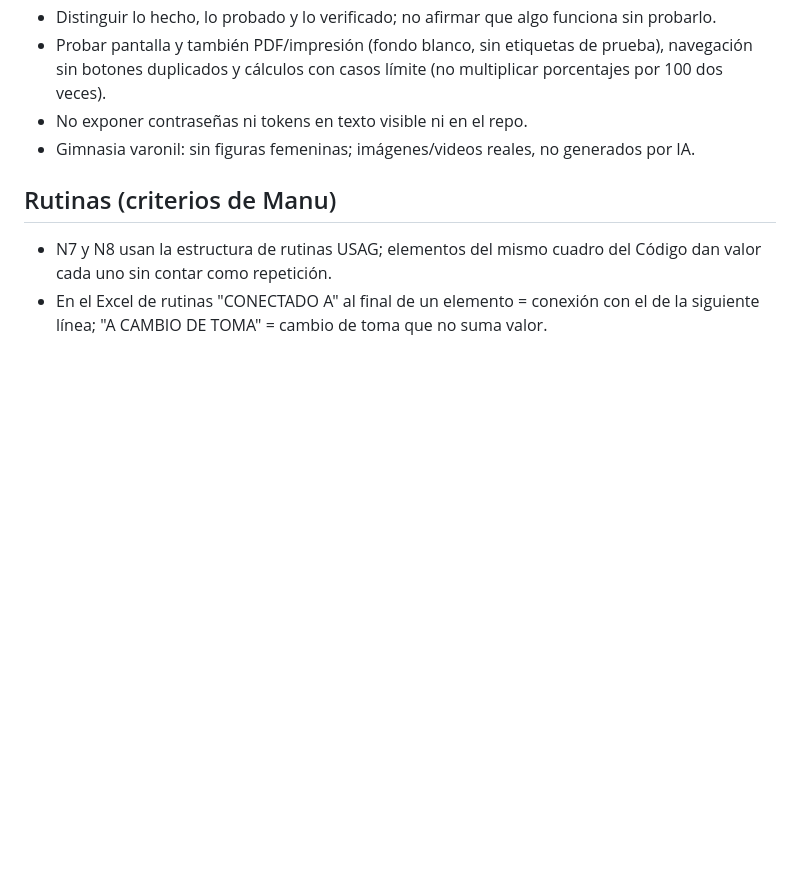
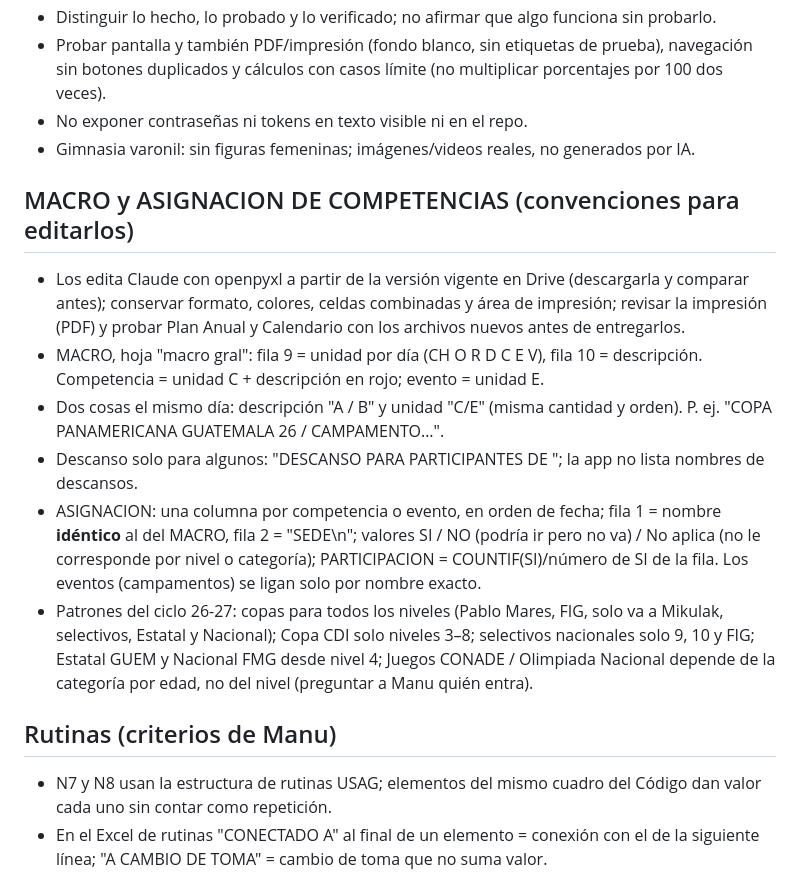
Before and after one commit to josemanueljaimemorales/pruebanuevappakc, a Markdown page: CLAUDE.md, the part around the change. Drawn GitHub-style; blank space fills up the shorter version.

Commit message:
CLAUDE.md: convenciones para editar MACRO y ASIGNACION DE COMPETENCIAS
Co-Authored-By: Claude Opus 5.5 <noreply@anthropic.com>
Claude-Session: https://claude.ai/code/session_011ifjyqfSHZ6X4MD3z8mfvL

```diff
--- a/CLAUDE.md
+++ b/CLAUDE.md
@@ -36,6 +36,14 @@ Se publica con GitHub Pages desde la rama `main`. Usuario: Manu (José Manuel Ja
 - No exponer contraseñas ni tokens en texto visible ni en el repo.
 - Gimnasia varonil: sin figuras femeninas; imágenes/videos reales, no generados por IA.
 
+## MACRO y ASIGNACION DE COMPETENCIAS (convenciones para editarlos)
+- Los edita Claude con openpyxl a partir de la versión vigente en Drive (descargarla y comparar antes); conservar formato, colores, celdas combinadas y área de impresión; revisar la impresión (PDF) y probar Plan Anual y Calendario con los archivos nuevos antes de entregarlos.
+- MACRO, hoja "macro gral": fila 9 = unidad por día (CH O R D C E V), fila 10 = descripción. Competencia = unidad C + descripción en rojo; evento = unidad E.
+- Dos cosas el mismo día: descripción "A / B" y unidad "C/E" (misma cantidad y orden). P. ej. "COPA PANAMERICANA GUATEMALA 26 / CAMPAMENTO…".
+- Descanso solo para algunos: "DESCANSO PARA PARTICIPANTES DE <competencia>"; la app no lista nombres de descansos.
+- ASIGNACION: una columna por competencia o evento, en orden de fecha; fila 1 = nombre **idéntico** al del MACRO, fila 2 = "SEDE\n<lugar>"; valores SI / NO (podría ir pero no va) / No aplica (no le corresponde por nivel o categoría); PARTICIPACION = COUNTIF(SI)/número de SI de la fila. Los eventos (campamentos) se ligan solo por nombre exacto.
+- Patrones del ciclo 26-27: copas para todos los niveles (Pablo Mares, FIG, solo va a Mikulak, selectivos, Estatal y Nacional); Copa CDI solo niveles 3–8; selectivos nacionales solo 9, 10 y FIG; Estatal GUEM y Nacional FMG desde nivel 4; Juegos CONADE / Olimpiada Nacional depende de la categoría por edad, no del nivel (preguntar a Manu quién entra).
+
 ## Rutinas (criterios de Manu)
 - N7 y N8 usan la estructura de rutinas USAG; elementos del mismo cuadro del Código dan valor cada uno sin contar como repetición.
 - En el Excel de rutinas "CONECTADO A" al final de un elemento = conexión con el de la siguiente línea; "A CAMBIO DE TOMA" = cambio de toma que no suma valor.
```
